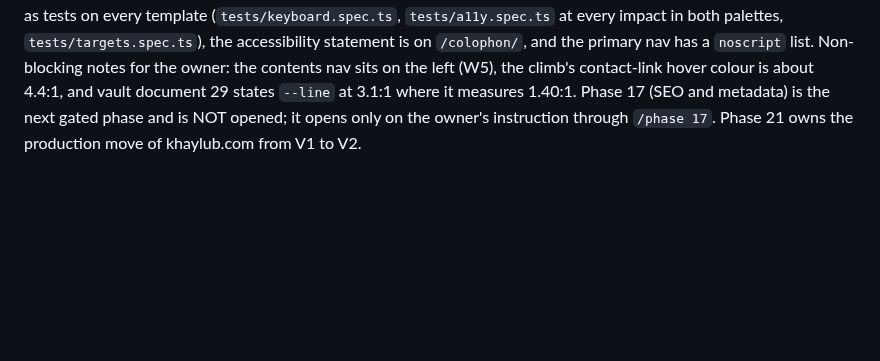
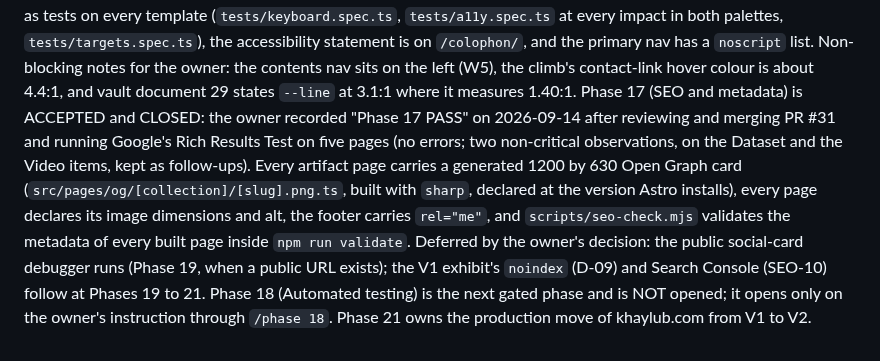
Before and after one commit to KhaylubThompsonCalvin/khaylub.com, a Markdown page: CLAUDE.md, the part around the change. GitHub-like rendering; blank space fills up the shorter version.

Commit message:
docs(claude): phase pointer: Phase 17 accepted and closed; Phase 18 next, not opened
Co-Authored-By: Claude Fable 5.1 <noreply@anthropic.com>
Claude-Session: https://claude.ai/code/session_01RxEVFue5ppeyYbYKNCx2NG

```diff
--- a/CLAUDE.md
+++ b/CLAUDE.md
@@ -178,6 +178,15 @@ browser-walk evidence. The WCAG 2.2 AA checklist runs as tests on every template
 `tests/a11y.spec.ts` at every impact in both palettes, `tests/targets.spec.ts`), the accessibility statement
 is on `/colophon/`, and the primary nav has a `noscript` list. Non-blocking notes for the owner: the
 contents nav sits on the left (W5), the climb's contact-link hover colour is about 4.4:1, and vault
-document 29 states `--line` at 3.1:1 where it measures 1.40:1. Phase 17 (SEO and metadata) is the next
-gated phase and is NOT opened; it opens only on the owner's instruction through `/phase 17`.
+document 29 states `--line` at 3.1:1 where it measures 1.40:1. Phase 17 (SEO and metadata) is ACCEPTED
+and CLOSED: the owner recorded "Phase 17 PASS" on 2026-09-14 after reviewing and merging PR #31 and running
+Google's Rich Results Test on five pages (no errors; two non-critical observations, on the Dataset and the
+Video items, kept as follow-ups). Every artifact page carries a generated 1200 by 630 Open Graph card
+(`src/pages/og/[collection]/[slug].png.ts`, built with `sharp`, declared at the version Astro installs),
+every page declares its image dimensions and alt, the footer carries `rel="me"`, and
+`scripts/seo-check.mjs` validates the metadata of every built page inside `npm run validate`. Deferred by
+the owner's decision: the public social-card debugger runs (Phase 19, when a public URL exists); the V1
+exhibit's `noindex` (D-09) and Search Console (SEO-10) follow at Phases 19 to 21. Phase 18 (Automated
+testing) is the next gated phase and is NOT opened; it opens only on the owner's instruction through
+`/phase 18`.
 Phase 21 owns the production move of khaylub.com from V1 to V2.
```
